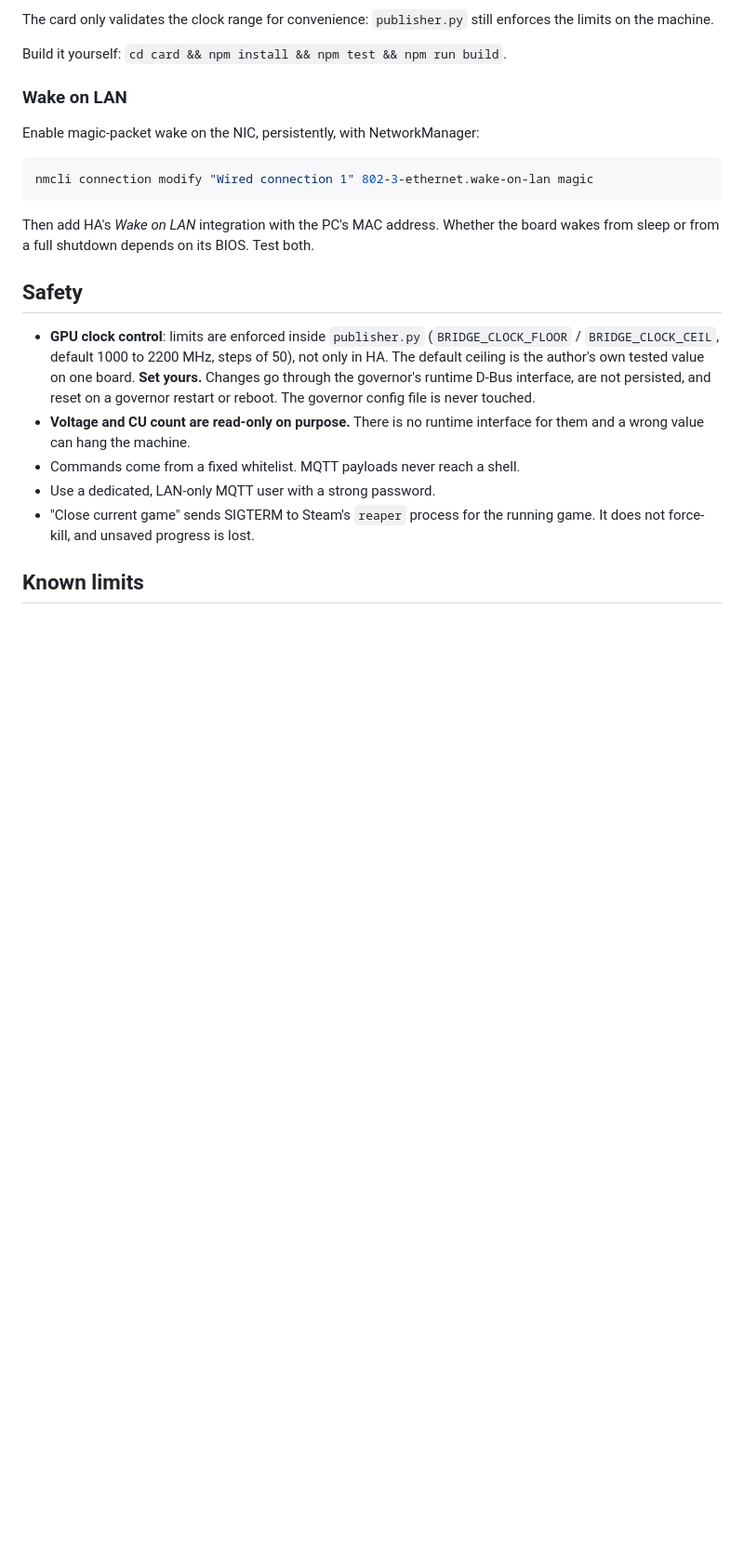
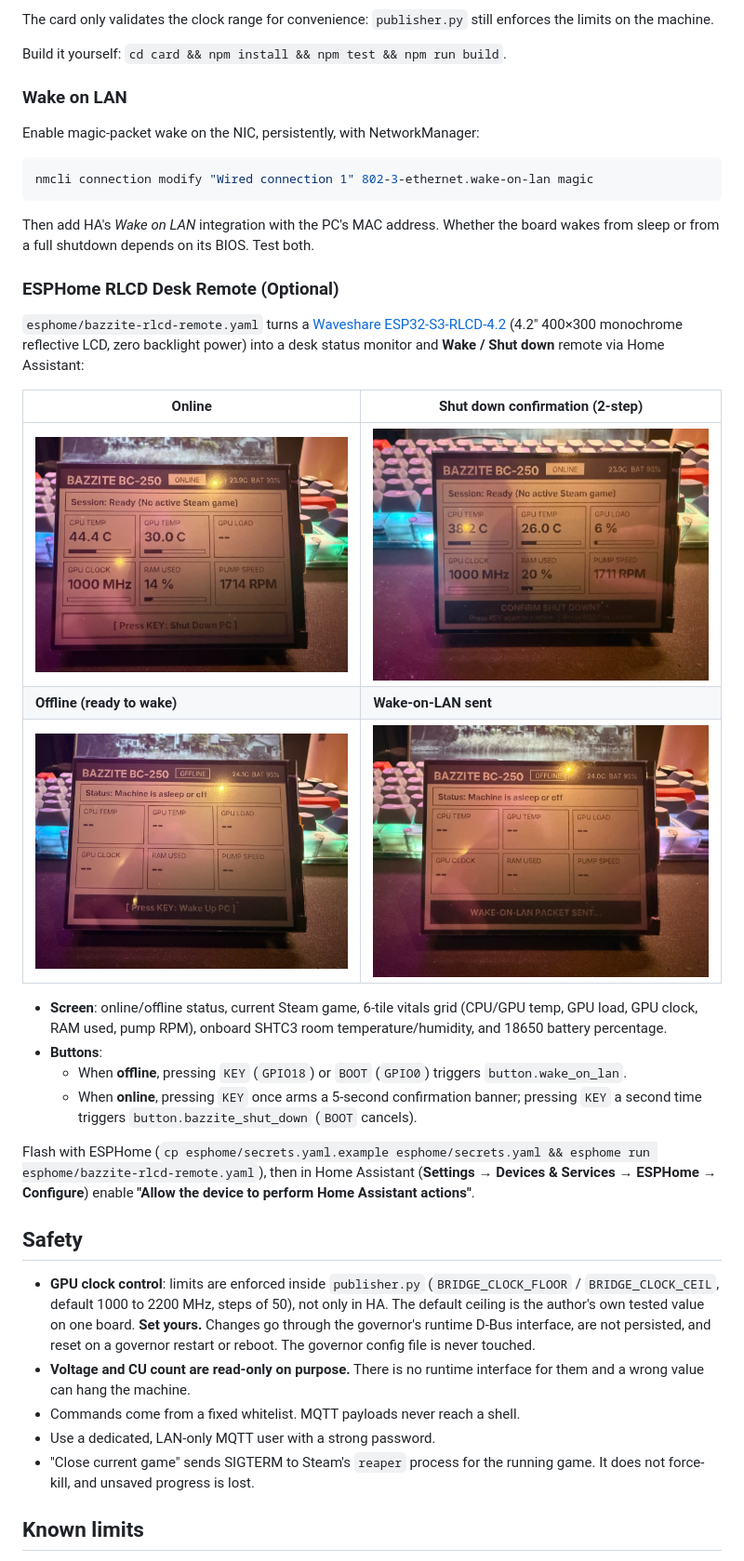
Before and after one commit to phiiaz/bc250-ha-bridge, a Markdown page: README.md, the part around one of its changes. Shown at 93% size. Rendered like a GitHub page; pictures changed too: docs/rlcd-confirm-shutdown.jpg (added), docs/rlcd-offline.jpg (added), docs/rlcd-online.jpg (added); blank space fills up the shorter version.

Commit message:
feat: add ESPHome configuration and documentation for Waveshare RLCD desk remote

```diff
--- a/README.md
+++ b/README.md
@@ -129,6 +129,32 @@ nmcli connection modify "Wired connection 1" 802-3-ethernet.wake-on-lan magic
 Then add HA's *Wake on LAN* integration with the PC's MAC address. Whether the board wakes
 from sleep or from a full shutdown depends on its BIOS. Test both.
 
+### ESPHome RLCD Desk Remote (Optional)
+
+`esphome/bazzite-rlcd-remote.yaml` turns a
+[Waveshare ESP32-S3-RLCD-4.2](https://docs.waveshare.com/ESP32-S3-RLCD-4.2) (4.2" 400×300
+monochrome reflective LCD, zero backlight power) into a desk status monitor and **Wake / Shut down**
+remote via Home Assistant:
+
+| Online | Shut down confirmation (2-step) |
+|---|---|
+| ![Online](docs/rlcd-online.jpg) | ![Confirm shut down](docs/rlcd-confirm-shutdown.jpg) |
+| **Offline (ready to wake)** | **Wake-on-LAN sent** |
+| ![Offline](docs/rlcd-offline.jpg) | ![Waking up](docs/rlcd-waking.jpg) |
+
+- **Screen**: online/offline status, current Steam game, 6-tile vitals grid (CPU/GPU temp, GPU
+  load, GPU clock, RAM used, pump RPM), onboard SHTC3 room temperature/humidity, and 18650 battery
+  percentage.
+- **Buttons**:
+  - When **offline**, pressing `KEY` (`GPIO18`) or `BOOT` (`GPIO0`) triggers `button.wake_on_lan`.
+  - When **online**, pressing `KEY` once arms a 5-second confirmation banner; pressing `KEY` a
+    second time triggers `button.bazzite_shut_down` (`BOOT` cancels).
+
+Flash with ESPHome (`cp esphome/secrets.yaml.example esphome/secrets.yaml && esphome run esphome/bazzite-rlcd-remote.yaml`),
+then in Home Assistant (**Settings → Devices & Services → ESPHome → Configure**) enable
+**"Allow the device to perform Home Assistant actions"**.
+
+
 ## Safety
 
 - **GPU clock control**: limits are enforced inside `publisher.py`
```
Also changed, not shown: other parts of README.md (+3 -0 lines), 3 other files.
